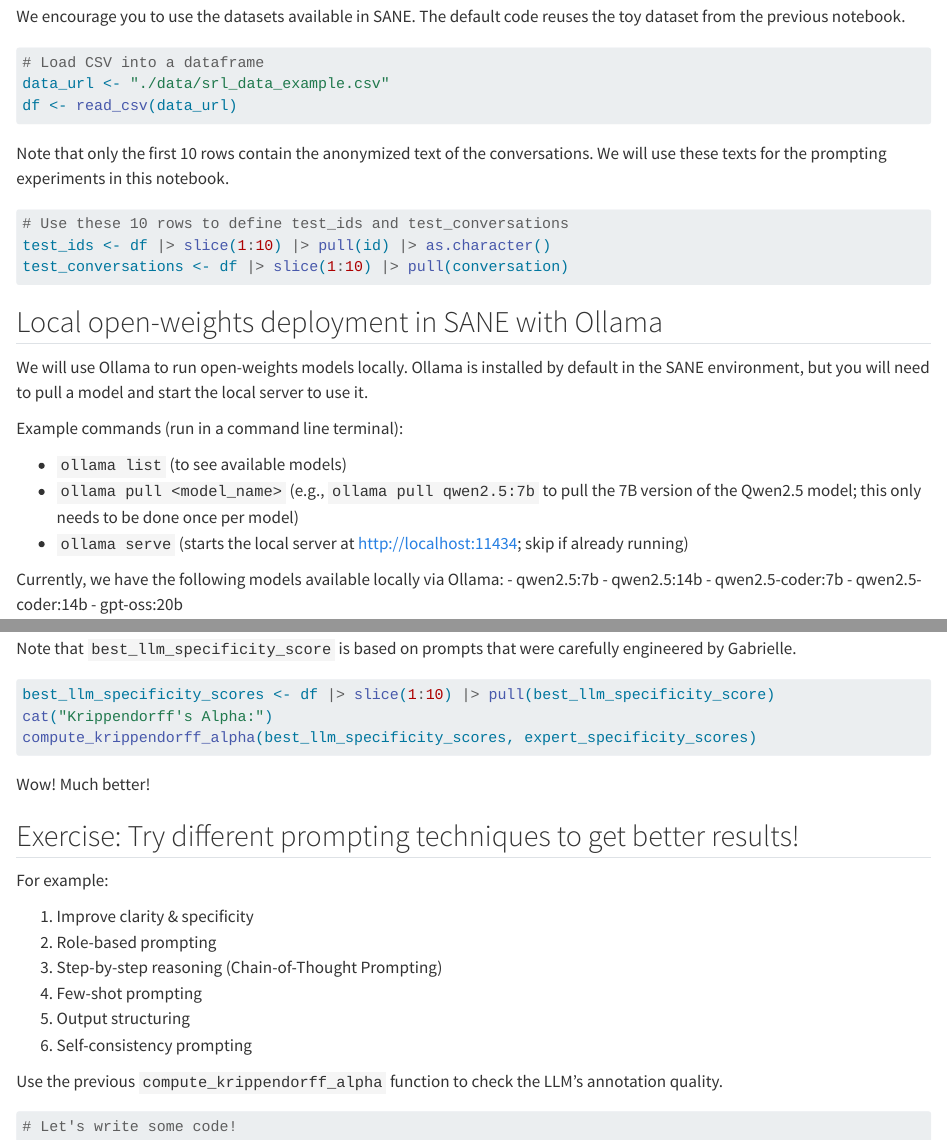
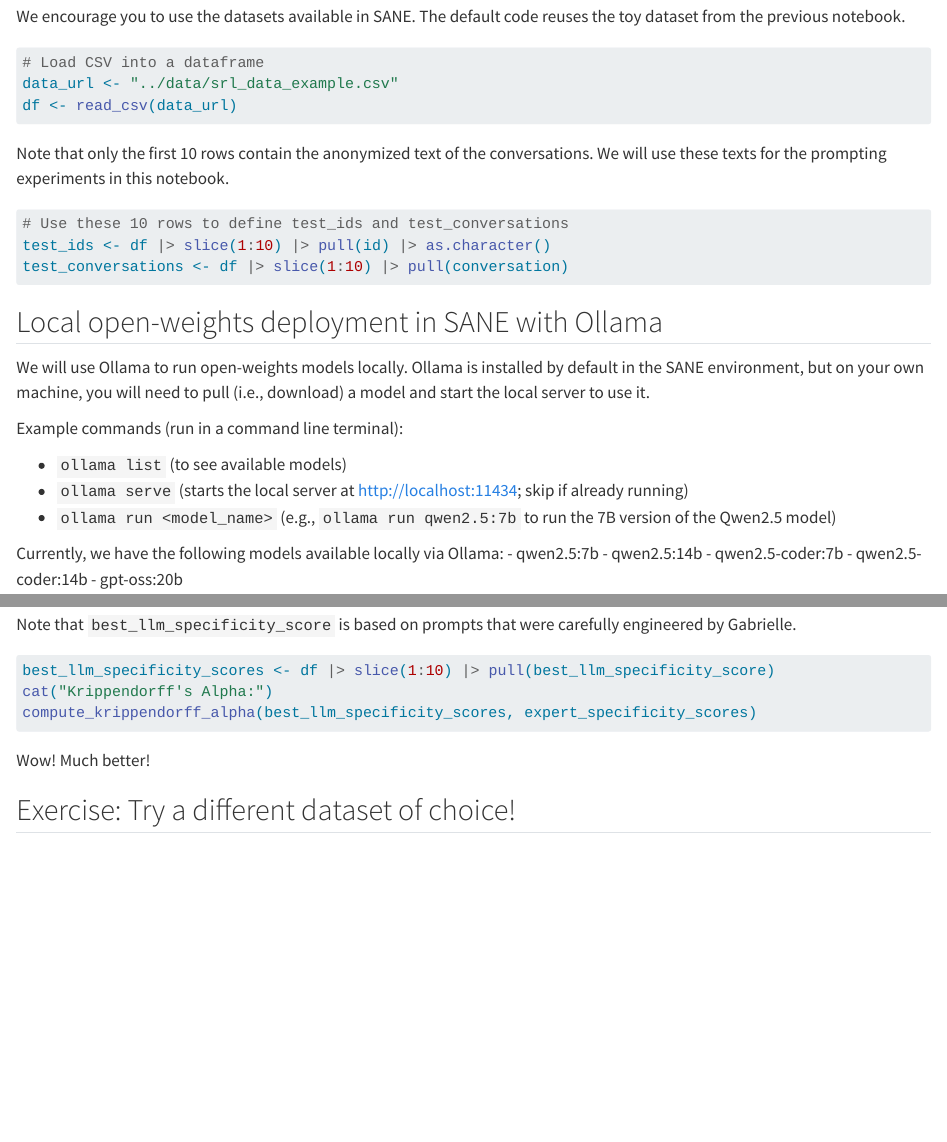
Before and after one commit to sodascience/sicss_llm_workshop, a Quarto document (notebooks/2sane_llm_data_collection_R.qmd): the page in a window 1100 px wide, from 300 px down, and a second part further down, joined at a grey line. Rendered offline with R 4.5, knitr and Pandoc in place of Quarto, with nearby package versions; the code chunks are not run, so their results and figures are left out; badge pictures from the web are left out.

Commit message:
Update 2sane_llm_data_collection_R.qmd

````diff
--- a/notebooks/2sane_llm_data_collection_R.qmd
+++ b/notebooks/2sane_llm_data_collection_R.qmd
@@ -1,9 +1,5 @@
 ---
-jupyter:
-  kernelspec:
-    display_name: R
-    name: ir
-    language: R
+jupyter: ir
 ---
 
 <a href="https://colab.research.google.com/github/fqixiang/workshop_llm_data_collection/blob/main/notebooks/llm_data_collection_R.ipynb" target="_parent"><img src="https://colab.research.google.com/assets/colab-badge.svg" alt="Open In Colab"/></a>
@@ -26,7 +22,7 @@ We encourage you to use the datasets available in SANE. The default code reuses
 ```{r}
 #| vscode: {languageId: r}
 # Load CSV into a dataframe
-data_url <- "./data/srl_data_example.csv"
+data_url <- "../data/srl_data_example.csv"
 df <- read_csv(data_url)
 ```
 
@@ -42,13 +38,13 @@ test_conversations <- df |> slice(1:10) |> pull(conversation)
 ## Local open-weights deployment in SANE with Ollama
 
 We will use Ollama to run open-weights models locally.
-Ollama is installed by default in the SANE environment, but you will need to pull a model and start the local server to use it.
+Ollama is installed by default in the SANE environment, but on your own machine, you will need to pull (i.e., download) a model and start the local server to use it.
 
 Example commands (run in a command line terminal):
 
 - `ollama list` (to see available models)
-- `ollama pull <model_name>` (e.g., `ollama pull qwen2.5:7b` to pull the 7B version of the Qwen2.5 model; this only needs to be done once per model)
 - `ollama serve`  (starts the local server at http://localhost:11434; skip if already running)
+- `ollama run <model_name>` (e.g., `ollama run qwen2.5:7b` to run the 7B version of the Qwen2.5 model)
 
 Currently, we have the following models available locally via Ollama:
 - qwen2.5:7b
@@ -317,8 +313,3 @@ compute_krippendorff_alpha(best_llm_specificity_scores, expert_specificity_score
 
 Wow! Much better!
 
-## Exercise: Try different prompting techniques to get better results!
-
-For example:
-
-1. Improve clarity & specificity
@@ -328,9 +316 @@ For example:
-5. Output structuring
-6. Self-consistency prompting
-
-Use the previous `compute_krippendorff_alpha` function to check the LLM's annotation quality.
-
-```{r}
-#| vscode: {languageId: r}
-# Let's write some code!
-```
+## Exercise: Try a different dataset of choice!
````
Also changed, not shown: notebooks/2sane_llm_data_collection_R.qmd (5 more changed lines).
